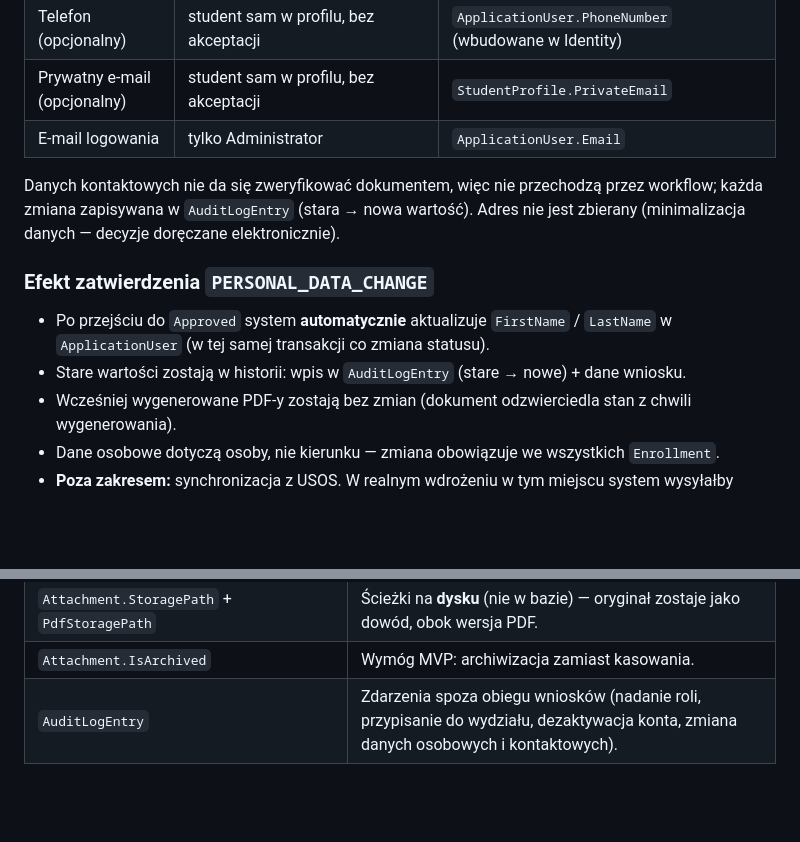
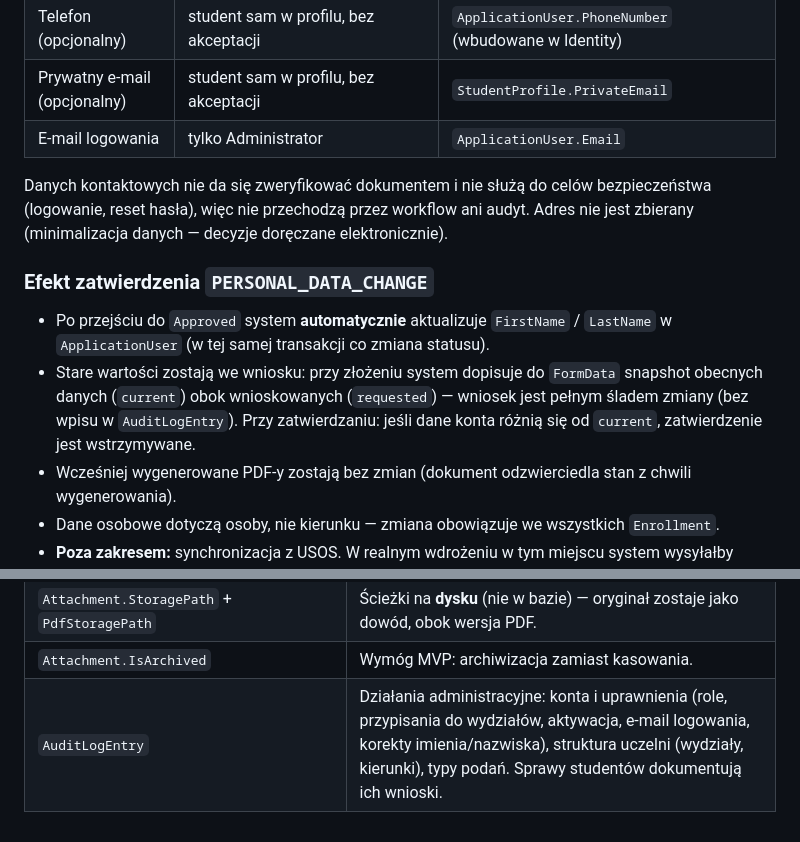
Before and after one commit to OleksandrKovalenko12/UniFlow, a Markdown page: docs/model-domeny.md, 2 parts joined by grey strips. Rendered like a GitHub page; blank space fills up the shorter version.

Commit message:
Update docs: administrative-only audit log and personal data snapshot

```diff
--- a/docs/model-domeny.md
+++ b/docs/model-domeny.md
@@ -257,15 +257,18 @@ walidatorze formularza danego typu (wybieranym po `Code`), a nie w kolumnie bazy
 | Prywatny e-mail (opcjonalny) | student sam w profilu, bez akceptacji | `StudentProfile.PrivateEmail` |
 | E-mail logowania | tylko Administrator | `ApplicationUser.Email` |
 
-Danych kontaktowych nie da się zweryfikować dokumentem, więc nie przechodzą przez workflow;
-każda zmiana zapisywana w `AuditLogEntry` (stara → nowa wartość). Adres nie jest zbierany
+Danych kontaktowych nie da się zweryfikować dokumentem i nie służą do celów bezpieczeństwa
+(logowanie, reset hasła), więc nie przechodzą przez workflow ani audyt. Adres nie jest zbierany
 (minimalizacja danych — decyzje doręczane elektronicznie).
 
 ### Efekt zatwierdzenia `PERSONAL_DATA_CHANGE`
 
 - Po przejściu do `Approved` system **automatycznie** aktualizuje `FirstName` / `LastName`
   w `ApplicationUser` (w tej samej transakcji co zmiana statusu).
-- Stare wartości zostają w historii: wpis w `AuditLogEntry` (stare → nowe) + dane wniosku.
+- Stare wartości zostają we wniosku: przy złożeniu system dopisuje do `FormData` snapshot
+  obecnych danych (`current`) obok wnioskowanych (`requested`) — wniosek jest pełnym śladem
+  zmiany (bez wpisu w `AuditLogEntry`). Przy zatwierdzaniu: jeśli dane konta różnią się od
+  `current`, zatwierdzenie jest wstrzymywane.
 - Wcześniej wygenerowane PDF-y zostają bez zmian (dokument odzwierciedla stan z chwili
   wygenerowania).
 - Dane osobowe dotyczą osoby, nie kierunku — zmiana obowiązuje we wszystkich `Enrollment`.
@@ -297,4 +300,4 @@ każda zmiana zapisywana w `AuditLogEntry` (stara → nowa wartość). Adres nie
 | `Attachment.OriginalContentType` | Typ MIME — czy konwertować przez Gotenberg, jak zwrócić plik przeglądarce. |
 | `Attachment.StoragePath` + `PdfStoragePath` | Ścieżki na **dysku** (nie w bazie) — oryginał zostaje jako dowód, obok wersja PDF. |
 | `Attachment.IsArchived` | Wymóg MVP: archiwizacja zamiast kasowania. |
-| `AuditLogEntry` | Zdarzenia spoza obiegu wniosków (nadanie roli, przypisanie do wydziału, dezaktywacja konta, zmiana danych osobowych i kontaktowych). |
+| `AuditLogEntry` | Działania administracyjne: konta i uprawnienia (role, przypisania do wydziałów, aktywacja, e-mail logowania, korekty imienia/nazwiska), struktura uczelni (wydziały, kierunki), typy podań. Sprawy studentów dokumentują ich wnioski. |
```
Also changed, not shown: other parts of docs/model-domeny.md (+1 -1 lines).
